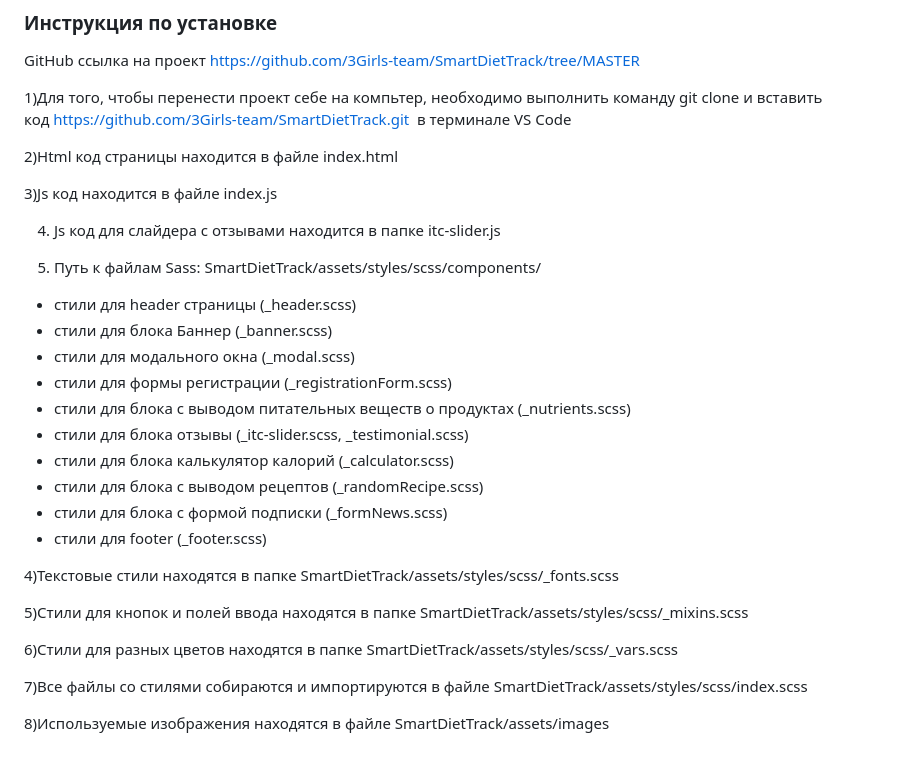
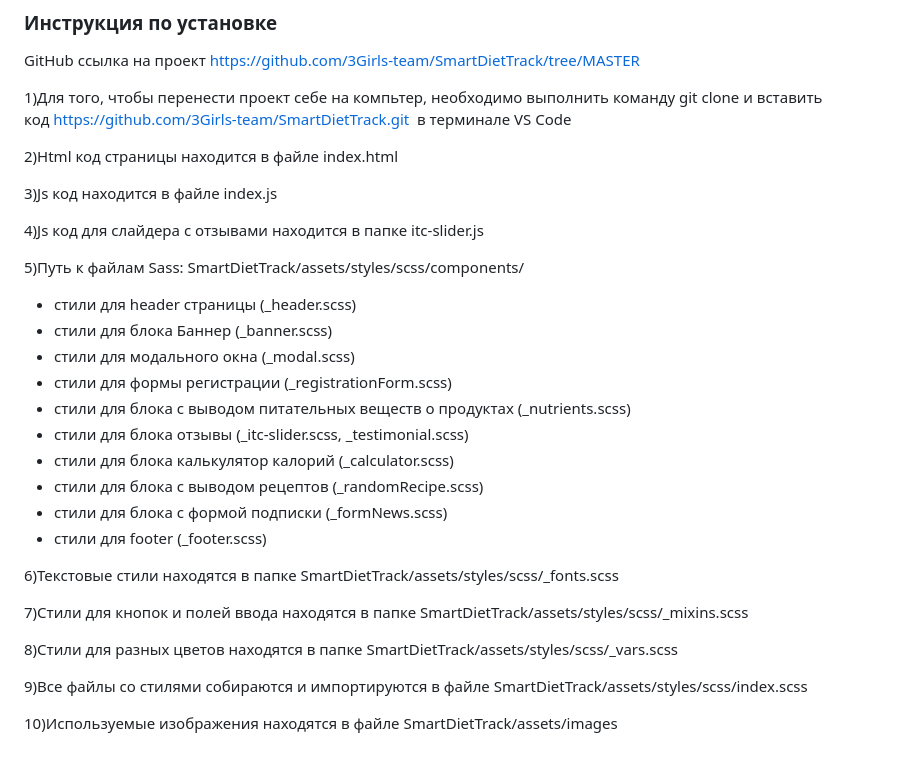
Before and after one commit to 3Girls-team/SmartDietTrack, a Markdown page: README.md, the part around the change. Drawn GitHub-style.

```diff
--- a/README.md
+++ b/README.md
@@ -66,9 +66,9 @@ GitHub ссылка на проект https://github.com/3Girls-team/SmartDietT
 
 3)Js код находится в файле index.js
 
-4) Js код для слайдера с отзывами находится в папке itc-slider.js
+4)Js код для слайдера с отзывами находится в папке itc-slider.js
 
-3) Путь к файлам Sass: SmartDietTrack/assets/styles/scss/components/
+5)Путь к файлам Sass: SmartDietTrack/assets/styles/scss/components/
 
 * стили для header страницы (_header.scss)
 * стили для блока Баннер (_banner.scss)
@@ -81,12 +81,12 @@ GitHub ссылка на проект https://github.com/3Girls-team/SmartDietT
 * стили для блока с формой подписки (_formNews.scss)
 * cтили для footer (_footer.scss)
 
-4)Текстовые стили находятся в папке SmartDietTrack/assets/styles/scss/_fonts.scss
+6)Текстовые стили находятся в папке SmartDietTrack/assets/styles/scss/_fonts.scss
 
-5)Стили для кнопок и полей ввода находятся в папке SmartDietTrack/assets/styles/scss/_mixins.scss
+7)Стили для кнопок и полей ввода находятся в папке SmartDietTrack/assets/styles/scss/_mixins.scss
 
-6)Стили для разных цветов находятся в папке SmartDietTrack/assets/styles/scss/_vars.scss
+8)Стили для разных цветов находятся в папке SmartDietTrack/assets/styles/scss/_vars.scss
 
-7)Все файлы со стилями собираются и импортируются в файле SmartDietTrack/assets/styles/scss/index.scss
+9)Все файлы со стилями собираются и импортируются в файле SmartDietTrack/assets/styles/scss/index.scss
 
-8)Используемые изображения находятся в файле SmartDietTrack/assets/images
+10)Используемые изображения находятся в файле SmartDietTrack/assets/images
```
